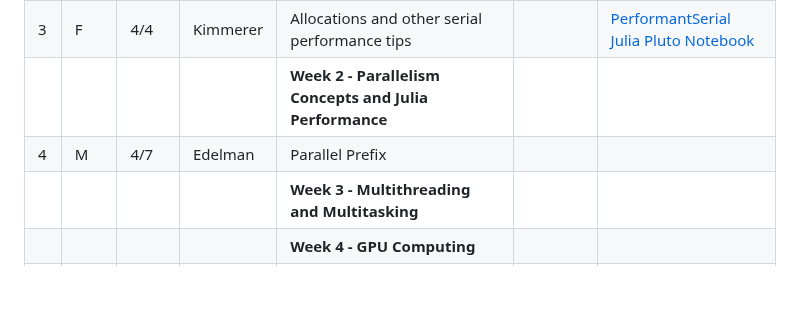
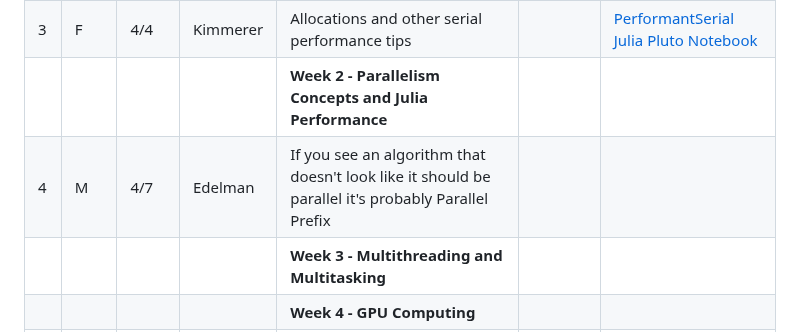
Before and after one commit to mitmath/Parallel-Computing-Spoke, a Markdown page: README.md, the part around the change. GitHub-like rendering; blank space fills up the shorter version.

```diff
--- a/README.md
+++ b/README.md
@@ -48,7 +48,7 @@ By the end of the course students will be able to use Julia to write write porta
 | 2  |   W  |  4/2     |      Edelman              | If you live with one programming language, you dont know what you are missing   | [Slides](https://docs.google.com/presentation/d/16Zf_SnDNlUmcCdqoaDeyAQmmqpxC66k646DCm3BXt1o/edit?usp=sharing)                                                                    |
 | 3  |   F  |  4/4     |      Kimmerer              |  Allocations and other serial performance tips | | [PerformantSerial Julia Pluto Notebook](https://mitmath.github.io/Parallel-Computing-Spoke/notebooks/PerformantSerialJulia.html)
 |    |       |          |                            |  **Week 2 - Parallelism Concepts and Julia Performance**|
-| 4 |   M  |  4/7    |      Edelman              |   Parallel Prefix |
+| 4 |   M  |  4/7    |      Edelman              |   If you see an algorithm that doesn't look like it should be parallel it's probably Parallel Prefix |
 |    |       |          |                            |  **Week 3 -  Multithreading and Multitasking**|
 |    |       |          |                            |  **Week 4 - GPU Computing**|
 |    |       |          |                            |  **Week 5 - GPU Computing**|
```
